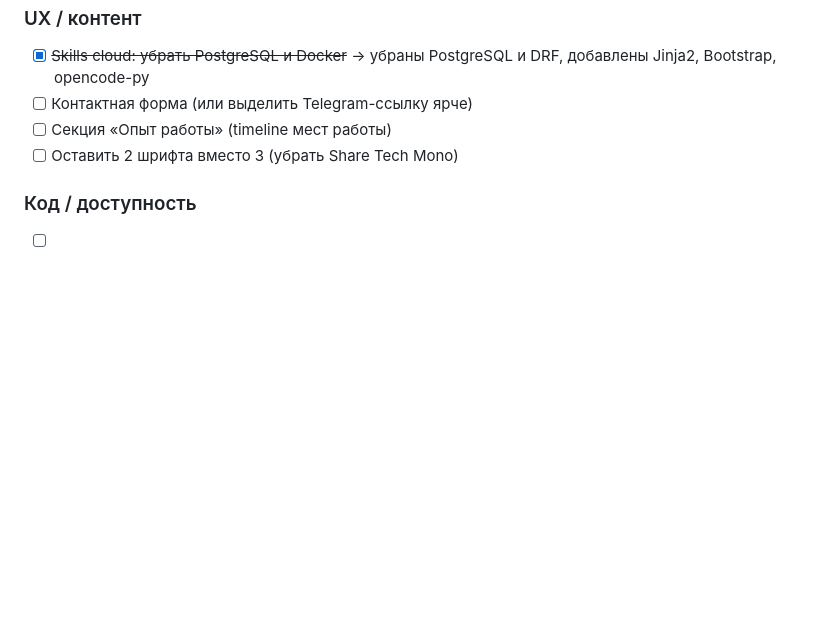
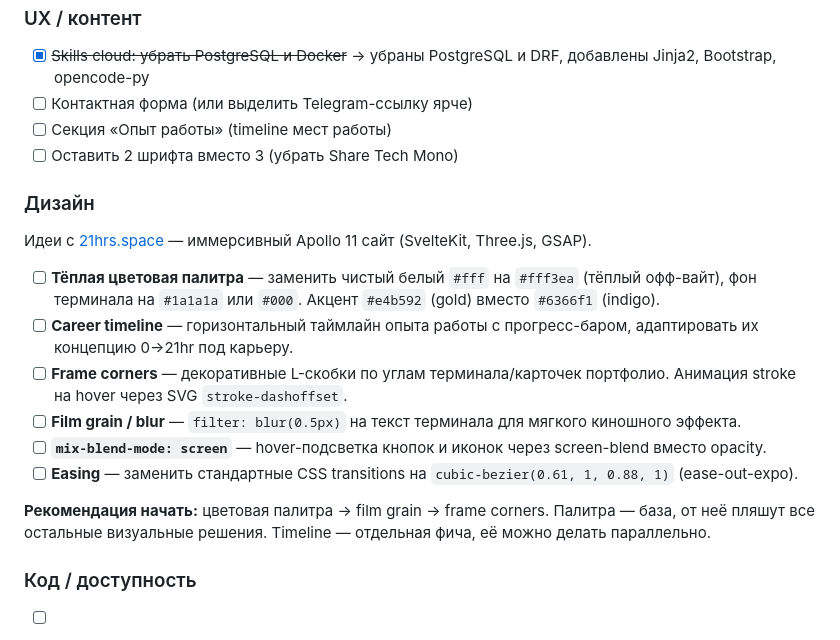
Before and after one commit to skislyakow/dossier, a Markdown page: AGENTS.md, the part around the change. Drawn GitHub-style; blank space fills up the shorter version.

Commit message:
docs: add design section with 21hrs.space inspiration to AGENTS.md

```diff
--- a/AGENTS.md
+++ b/AGENTS.md
@@ -101,6 +101,18 @@ Then push to `main` — site updates automatically.
 - [ ] Секция «Опыт работы» (timeline мест работы)
 - [ ] Оставить 2 шрифта вместо 3 (убрать Share Tech Mono)
 
+### Дизайн
+Идеи с [21hrs.space](https://www.21hrs.space/) — иммерсивный Apollo 11 сайт (SvelteKit, Three.js, GSAP).
+
+- [ ] **Тёплая цветовая палитра** — заменить чистый белый `#fff` на `#fff3ea` (тёплый офф-вайт), фон терминала на `#1a1a1a` или `#000`. Акцент `#e4b592` (gold) вместо `#6366f1` (indigo).
+- [ ] **Career timeline** — горизонтальный таймлайн опыта работы с прогресс-баром, адаптировать их концепцию 0→21hr под карьеру.
+- [ ] **Frame corners** — декоративные L-скобки по углам терминала/карточек портфолио. Анимация stroke на hover через SVG `stroke-dashoffset`.
+- [ ] **Film grain / blur** — `filter: blur(0.5px)` на текст терминала для мягкого киношного эффекта.
+- [ ] **`mix-blend-mode: screen`** — hover-подсветка кнопок и иконок через screen-blend вместо opacity.
+- [ ] **Easing** — заменить стандартные CSS transitions на `cubic-bezier(0.61, 1, 0.88, 1)` (ease-out-expo).
+
+**Рекомендация начать:** цветовая палитра → film grain → frame corners. Палитра — база, от неё пляшут все остальные визуальные решения. Timeline — отдельная фича, её можно делать параллельно.
+
 ### Код / доступность
 - [ ] Тесты на основные view/home page
 - [ ] `aria-label` на иконках GitHub/Telegram/Portfolio
```
